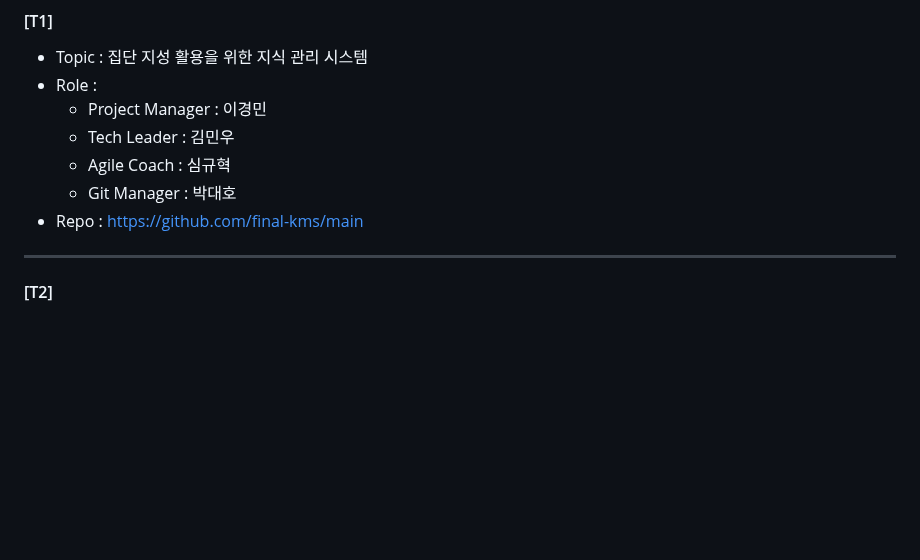
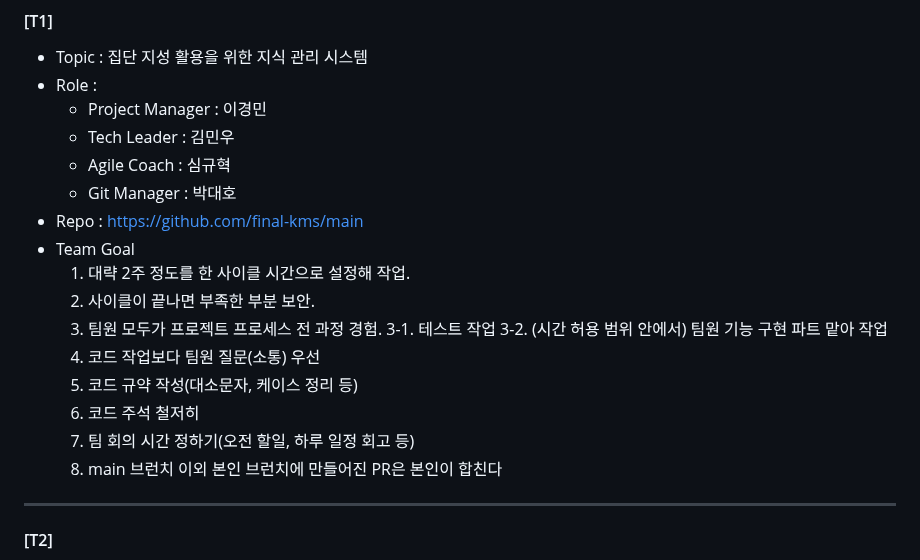
Before and after one commit to beyond-sw-camp/beyond-sw-camp-be01_last-dance, a Markdown page: README.md, the part around the change. Rendered like a GitHub page; blank space fills up the shorter version.

Commit message:
T1 team goal

```diff
--- a/README.md
+++ b/README.md
@@ -22,6 +22,17 @@ _           _         _
      - Agile Coach : 심규혁
      - Git Manager : 박대호
 - Repo : https://github.com/final-kms/main
+- Team Goal
+     1. 대략 2주 정도를 한 사이클 시간으로 설정해 작업.
+     2. 사이클이 끝나면 부족한 부분 보안.
+     3. 팀원 모두가 프로젝트 프로세스 전 과정 경험.
+     3-1. 테스트 작업
+     3-2. (시간 허용 범위 안에서) 팀원 기능 구현 파트 맡아 작업
+     4. 코드 작업보다 팀원 질문(소통) 우선
+     5. 코드 규약 작성(대소문자, 케이스 정리 등)
+     6. 코드 주석 철저히
+     7. 팀 회의 시간 정하기(오전 할일, 하루 일정 회고 등)
+     8. main 브런치 이외 본인 브런치에 만들어진 PR은 본인이 합친다
 
 ----
 #### [T2]
```
